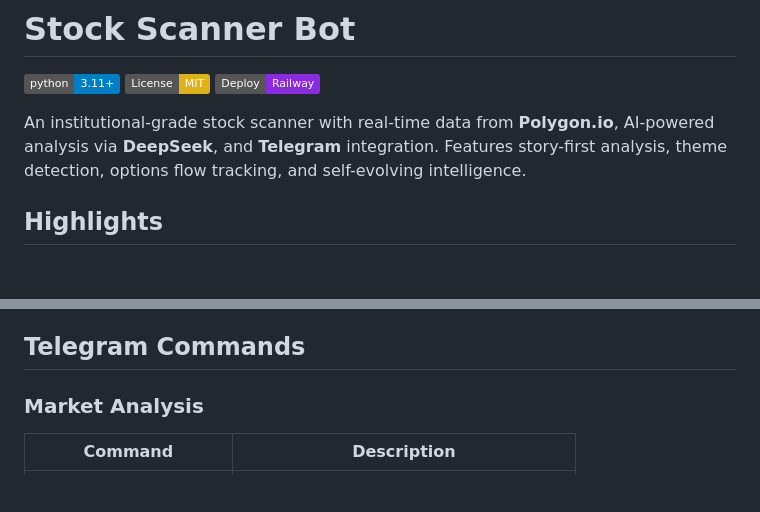
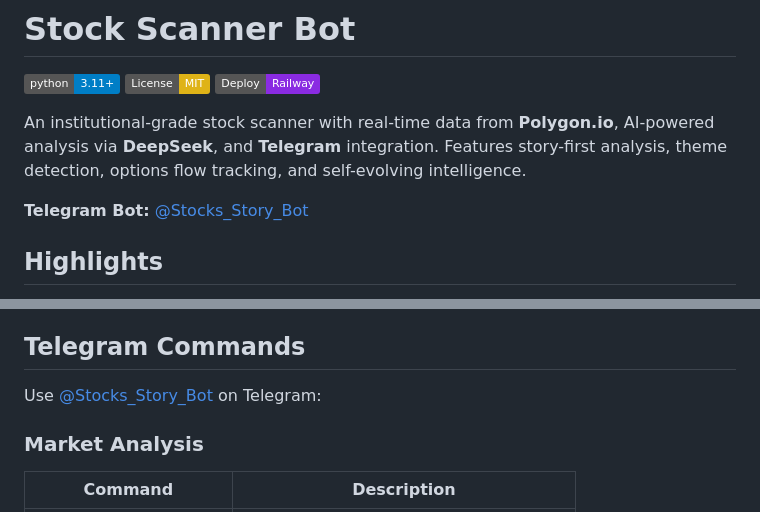
Before and after one commit to zhuanleee/StockStory, a Markdown page: README.md, 2 parts joined by grey strips. GitHub-like rendering; badges without logos; blank space fills up the shorter version.

Commit message:
Add Telegram bot username @Stocks_Story_Bot to README
Co-Authored-By: Claude Opus 4.5 <noreply@anthropic.com>

```diff
--- a/README.md
+++ b/README.md
@@ -5,6 +5,8 @@
 [![Railway](https://img.shields.io/badge/Deploy-Railway-blueviolet)](https://railway.app)
 
 An institutional-grade stock scanner with real-time data from **Polygon.io**, AI-powered analysis via **DeepSeek**, and **Telegram** integration. Features story-first analysis, theme detection, options flow tracking, and self-evolving intelligence.
+
+**Telegram Bot:** [@Stocks_Story_Bot](https://t.me/Stocks_Story_Bot)
 
 ## Highlights
 
@@ -56,6 +58,8 @@ An institutional-grade stock scanner with real-time data from **Polygon.io**, AI
 - **Accuracy Tracking** - Monitor prediction quality over time
 
 ## Telegram Commands
+
+Use [@Stocks_Story_Bot](https://t.me/Stocks_Story_Bot) on Telegram:
 
 ### Market Analysis
 | Command | Description |
```
